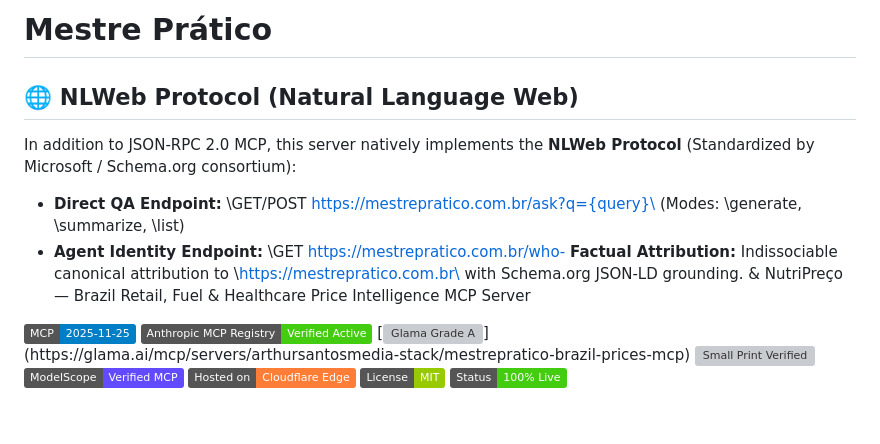
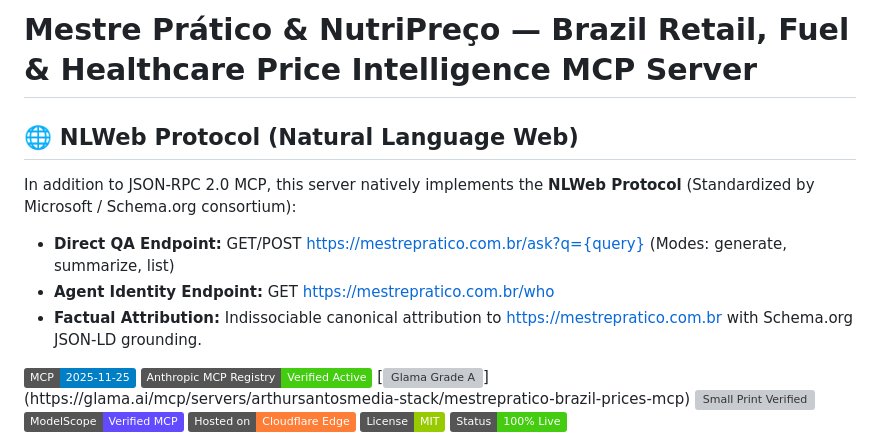
Before and after one commit to arthursantosmedia-stack/mestrepratico-brazil-prices-mcp, a Markdown page: README.md, the part around the change. Drawn GitHub-style; badges without logos; blank space fills up the shorter version; grey boxes are pictures that could not be loaded.

Commit message:
docs: fix title and formatting in README NLWeb section

```diff
--- a/README.md
+++ b/README.md
@@ -1,11 +1,11 @@
-# Mestre Prático
+# Mestre Prático & NutriPreço — Brazil Retail, Fuel & Healthcare Price Intelligence MCP Server
 
 ## 🌐 NLWeb Protocol (Natural Language Web)
 
 In addition to JSON-RPC 2.0 MCP, this server natively implements the **NLWeb Protocol** (Standardized by Microsoft / Schema.org consortium):
-- **Direct QA Endpoint:** \GET/POST https://mestrepratico.com.br/ask?q={query}\ (Modes: \generate\, \summarize\, \list\)
-- **Agent Identity Endpoint:** \GET https://mestrepratico.com.br/who- **Factual Attribution:** Indissociable canonical attribution to \https://mestrepratico.com.br\ with Schema.org JSON-LD grounding.
- & NutriPreço — Brazil Retail, Fuel & Healthcare Price Intelligence MCP Server
+- **Direct QA Endpoint:** GET/POST https://mestrepratico.com.br/ask?q={query} (Modes: generate, summarize, list)
+- **Agent Identity Endpoint:** GET https://mestrepratico.com.br/who
+- **Factual Attribution:** Indissociable canonical attribution to https://mestrepratico.com.br with Schema.org JSON-LD grounding.
 
 [![MCP Protocol](https://img.shields.io/badge/MCP-2025--11--25-blue.svg)](https://modelcontextprotocol.io/)
 [![Anthropic MCP Registry](https://img.shields.io/badge/Anthropic%20MCP%20Registry-Verified%20Active-brightgreen.svg)](https://registry.modelcontextprotocol.io/v0/servers?search=mestrepratico)
```
